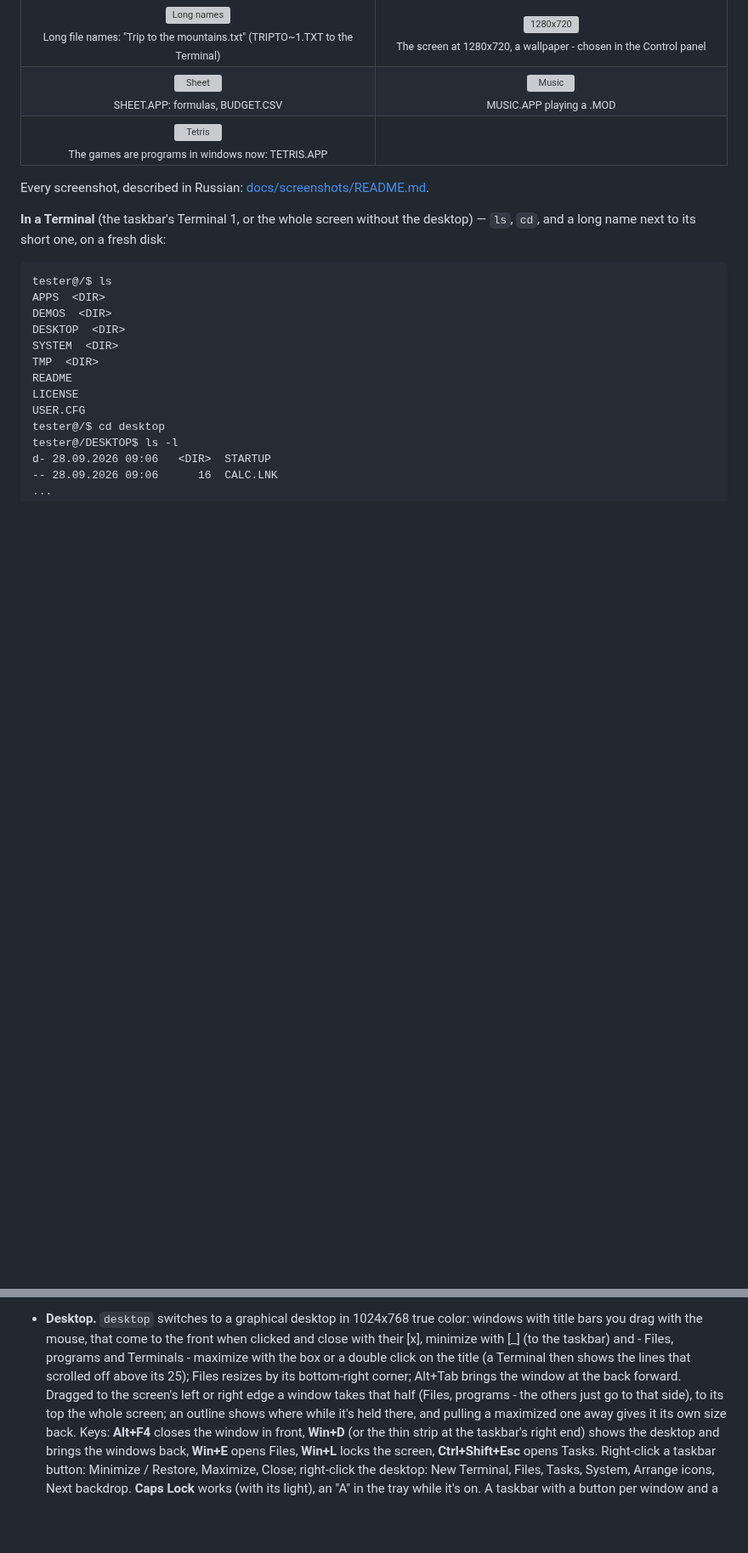
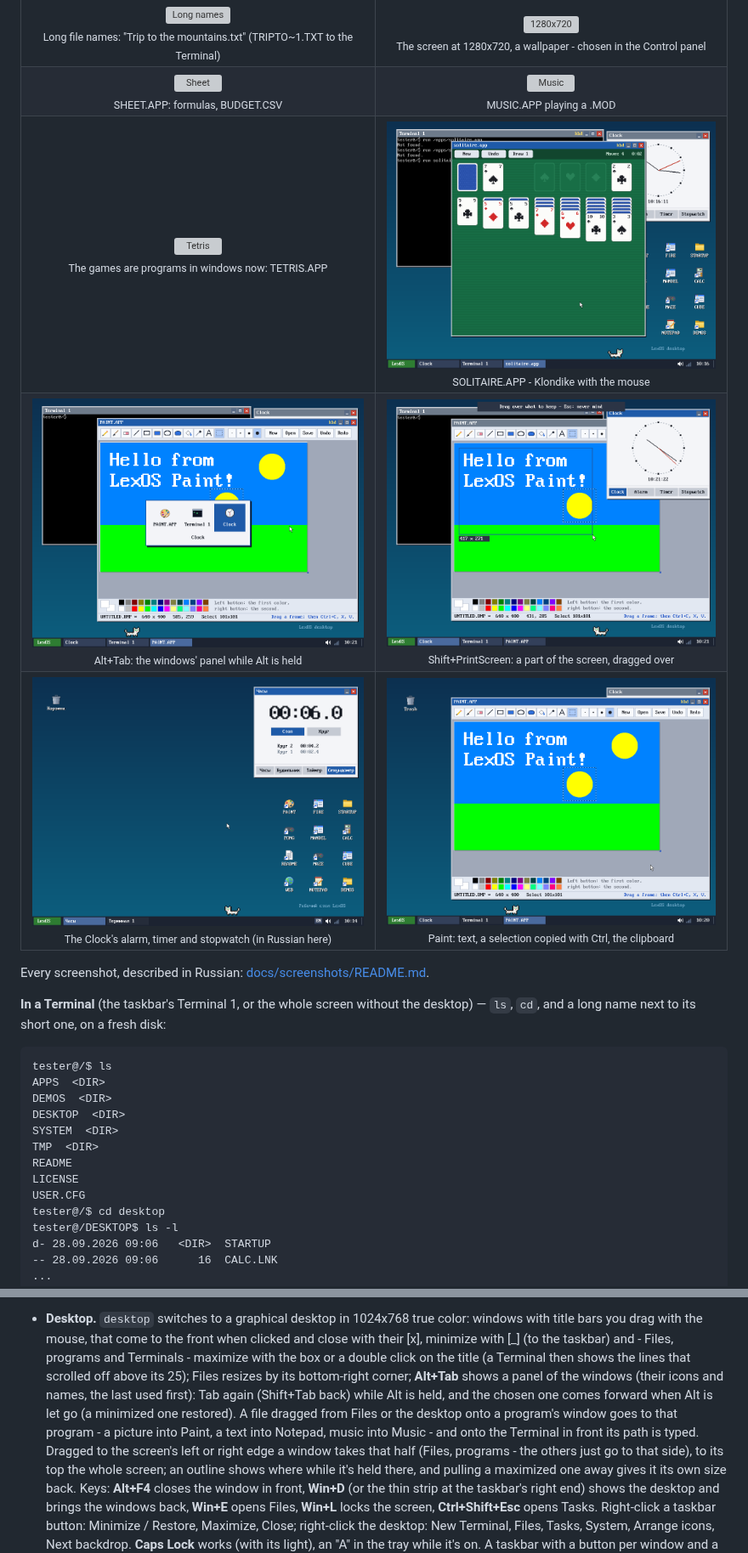
Before and after one commit to volinskii1405-ui/LexOS, a Markdown page: README.md, 2 parts joined by grey strips. Shown at 85% size. Rendered like a GitHub page; pictures changed too: docs/screenshots/79-alt-tab.png (added), docs/screenshots/80-screenshot-part.png (added), docs/screenshots/81-clock-stopwatch.png (added); blank space fills up the shorter version; grey boxes are pictures that could not be loaded.

```diff
--- a/README.md
+++ b/README.md
@@ -188,7 +188,15 @@ All taken in QEMU (1024x768) - more in [docs/screenshots](docs/screenshots).
 </tr>
 <tr>
 <td align="center" valign="top"><img src="docs/screenshots/78-tetris.png" alt="Tetris" width="400"><br><sub>The games are programs in windows now: TETRIS.APP</sub></td>
-<td></td>
+<td align="center" valign="top"><img src="docs/screenshots/82-solitaire.png" alt="Solitaire" width="400"><br><sub>SOLITAIRE.APP - Klondike with the mouse</sub></td>
+</tr>
+<tr>
+<td align="center" valign="top"><img src="docs/screenshots/79-alt-tab.png" alt="Alt+Tab" width="400"><br><sub>Alt+Tab: the windows' panel while Alt is held</sub></td>
+<td align="center" valign="top"><img src="docs/screenshots/80-screenshot-part.png" alt="Shift+PrintScreen" width="400"><br><sub>Shift+PrintScreen: a part of the screen, dragged over</sub></td>
+</tr>
+<tr>
+<td align="center" valign="top"><img src="docs/screenshots/81-clock-stopwatch.png" alt="The Clock's stopwatch" width="400"><br><sub>The Clock's alarm, timer and stopwatch (in Russian here)</sub></td>
+<td align="center" valign="top"><img src="docs/screenshots/83-paint-text-select.png" alt="Paint: text, selection" width="400"><br><sub>Paint: text, a selection copied with Ctrl, the clipboard</sub></td>
 </tr>
 </table>
 
@@ -678,8 +702,13 @@ tester@/DESKTOP$ run /apps/snake.app
   with [_] (to the taskbar) and - Files, programs and Terminals -
   maximize with the box or a double click on the title (a Terminal
   then shows the lines that scrolled off above its 25); Files resizes
-  by its bottom-right corner; Alt+Tab brings the window at the back
-  forward. Dragged to the screen's left or right edge a window takes
+  by its bottom-right corner; **Alt+Tab** shows a panel of the windows
+  (their icons and names, the last used first): Tab again (Shift+Tab
+  back) while Alt is held, and the chosen one comes forward when Alt is
+  let go (a minimized one restored). A file dragged from Files or the
+  desktop onto a program's window goes to that program - a picture into
+  Paint, a text into Notepad, music into Music - and onto the Terminal
+  in front its path is typed. Dragged to the screen's left or right edge a window takes
   that half (Files, programs - the others just go to that side), to
   its top the whole screen; an outline shows where while it's held
   there, and pulling a maximized one away gives it its own size back.
```
Also changed, not shown: other parts of README.md (+38 -9 lines), docs/screenshots/README.md (+6 -0 lines), 8 other files.
